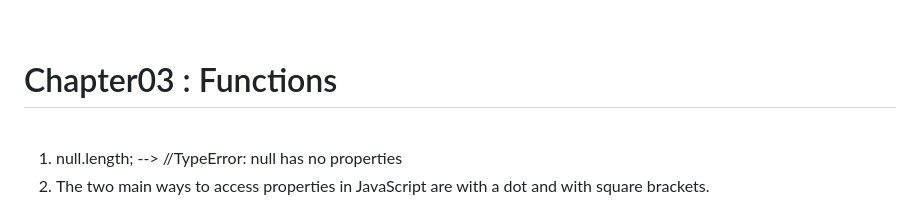
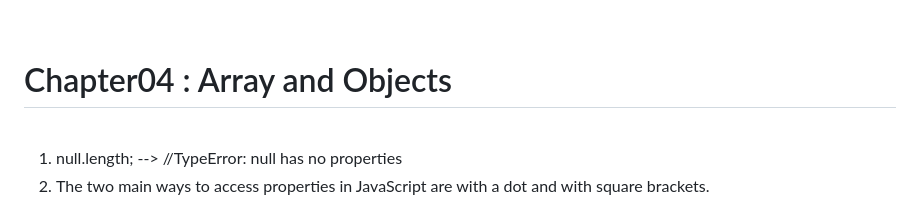
Before and after one commit to syedaAnusha/Indepth-Javascript, a Markdown page: README.md, the part around the change. Rendered like a GitHub page.

Commit message:
correction in README.md

```diff
--- a/README.md
+++ b/README.md
@@ -51,7 +51,7 @@
 
 <br>
 
-# Chapter03 : Functions
+# Chapter04 : Array and Objects
 
 <br>
 
```
